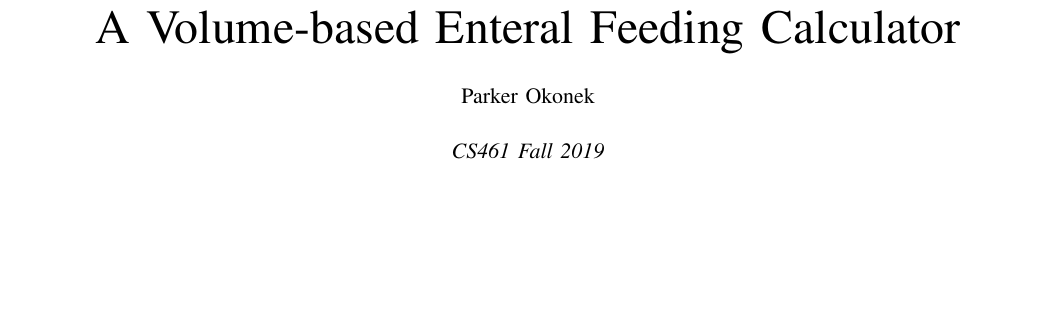
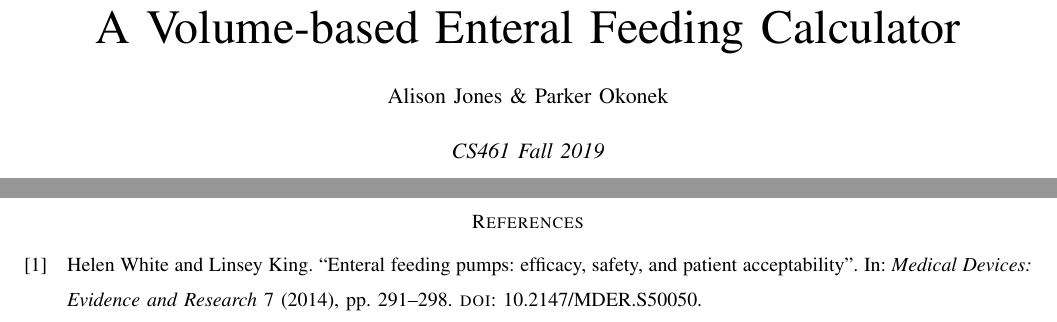
Before and after one commit to parkerokonek/enteral-feeding, a LaTeX paper (docs/problem/draft-okonekp.tex, which reads docs/problem/enteral.bib): part of page 1 of 2 before the commit and two parts of pages 1 and 3 of 3 after it, the two joined at a grey line, cut so that both start at the same text, the shorter picture padded with empty space. Compiled offline with pdfLaTeX.

Commit message:
Added requirements skeleton, bib for problem draft

```diff
--- a/docs/problem/draft-okonekp.tex
+++ b/docs/problem/draft-okonekp.tex
@@ -6,7 +6,7 @@
 
 \begin{document}
 \title{A Volume-based Enteral Feeding Calculator}
-\author{Parker Okonek}
+\author{Alison Jones \& Parker Okonek}
 \IEEEspecialpapernotice{CS461 Fall 2019}
 \maketitle
 \begin{abstract}
--- /dev/null
+++ b/docs/problem/enteral.bib
@@ -0,0 +1,10 @@
+@article{whiteking,
+author = {Helen White and Linsey King},
+title = {Enteral feeding pumps: efficacy, safety, and patient acceptability},
+date = {2014},
+journal = {Medical Devices: Evidence and Research},
+publisher = {PMC},
+doi = {10.2147/MDER.S50050},
+volume = {7},
+pages = {291-298},
+}
```
Also changed, not shown: docs/requirements/req-draft.tex (added, +16 -0 lines).
